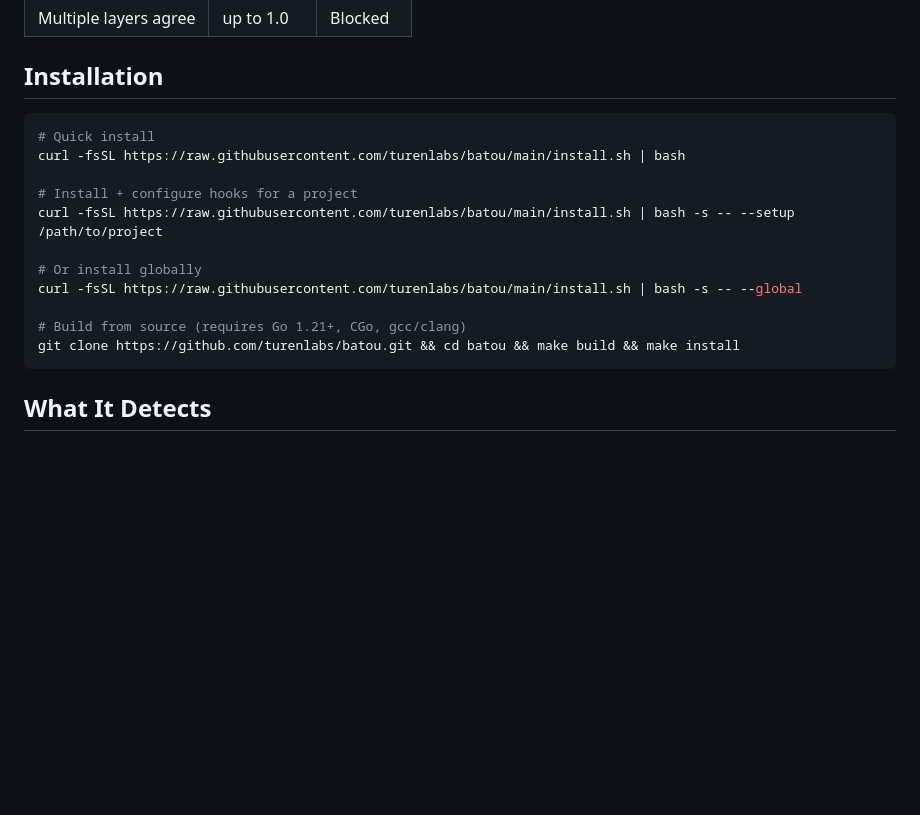
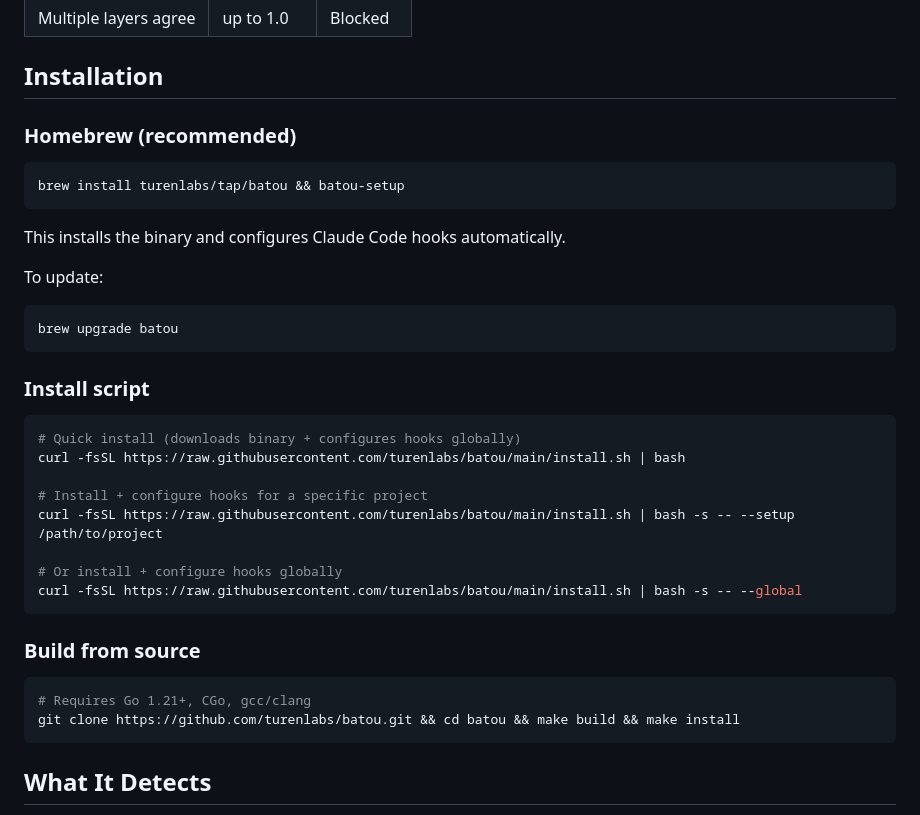
Before and after one commit to turenlabs/batou, a Markdown page: README.md, the part around the change. Rendered like a GitHub page; blank space fills up the shorter version.

Commit message:
Add Homebrew install instructions to README
Add turenlabs/tap as the recommended install method alongside
the existing install script and build-from-source options.

Co-Authored-By: Claude Opus 4.6 (1M context) <noreply@anthropic.com>

````diff
--- a/README.md
+++ b/README.md
@@ -32,17 +32,37 @@ Parsed trees and taint flows are shared across layers — each file is parsed on
 
 ## Installation
 
+### Homebrew (recommended)
+
 ```bash
-# Quick install
+brew install turenlabs/tap/batou && batou-setup
+```
+
+This installs the binary and configures Claude Code hooks automatically.
+
+To update:
+
+```bash
+brew upgrade batou
+```
+
+### Install script
+
+```bash
+# Quick install (downloads binary + configures hooks globally)
 curl -fsSL https://raw.githubusercontent.com/turenlabs/batou/main/install.sh | bash
 
-# Install + configure hooks for a project
+# Install + configure hooks for a specific project
 curl -fsSL https://raw.githubusercontent.com/turenlabs/batou/main/install.sh | bash -s -- --setup /path/to/project
 
-# Or install globally
+# Or install + configure hooks globally
 curl -fsSL https://raw.githubusercontent.com/turenlabs/batou/main/install.sh | bash -s -- --global
+```
 
-# Build from source (requires Go 1.21+, CGo, gcc/clang)
+### Build from source
+
+```bash
+# Requires Go 1.21+, CGo, gcc/clang
 git clone https://github.com/turenlabs/batou.git && cd batou && make build && make install
 ```
 
````
